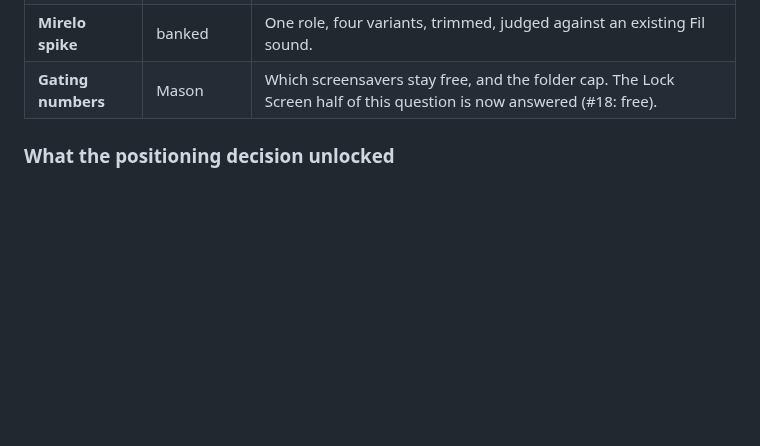
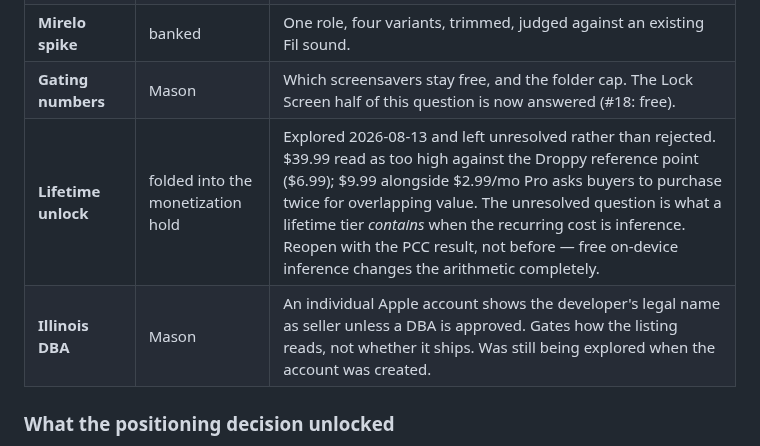
Before and after one commit to mgarcera/Fil, a Markdown page: docs/v1-route.md, the part around the change. Drawn GitHub-style; blank space fills up the shorter version.

Commit message:
Route doc: park the lifetime tier and the DBA explicitly
Both were explored on 2026-08-13 and left in conversation rather than in
the map. The lifetime tier especially — it wasn't rejected, it stalled on
a real question (what a lifetime tier contains when the recurring cost is
inference), and an unresolved thread with no home reads as a closed one
the next time anybody looks.

The DBA decides whether the App Store seller line shows a brand or a legal
name, which is listing-visible even though it doesn't gate shipping.

Co-Authored-By: Claude Opus 5 (1M context) <noreply@anthropic.com>
Claude-Session: https://claude.ai/code/session_01RLQqFPhvEZZSrSh5mVfjja

```diff
--- a/docs/v1-route.md
+++ b/docs/v1-route.md
@@ -136,6 +136,8 @@ all — and organize sends up to 200 fils, the largest payload in the system. Se
 | **Zero Data Retention** | reassess | **Value dropped.** Privacy is no longer the wedge, so a stronger privacy claim buys much less than it would have in July. The 30-day wording is honest and already shipped in `PaywallView.swift:87`. Not worth chasing before launch. |
 | **Mirelo spike** | banked | One role, four variants, trimmed, judged against an existing Fil sound. |
 | **Gating numbers** | Mason | Which screensavers stay free, and the folder cap. The Lock Screen half of this question is now answered (#18: free). |
+| **Lifetime unlock** | folded into the monetization hold | Explored 2026-08-13 and left unresolved rather than rejected. $39.99 read as too high against the Droppy reference point ($6.99); $9.99 alongside $2.99/mo Pro asks buyers to purchase twice for overlapping value. The unresolved question is what a lifetime tier *contains* when the recurring cost is inference. Reopen with the PCC result, not before — free on-device inference changes the arithmetic completely. |
+| **Illinois DBA** | Mason | An individual Apple account shows the developer's legal name as seller unless a DBA is approved. Gates how the listing reads, not whether it ships. Was still being explored when the account was created. |
 
 ### What the positioning decision unlocked
 
```
